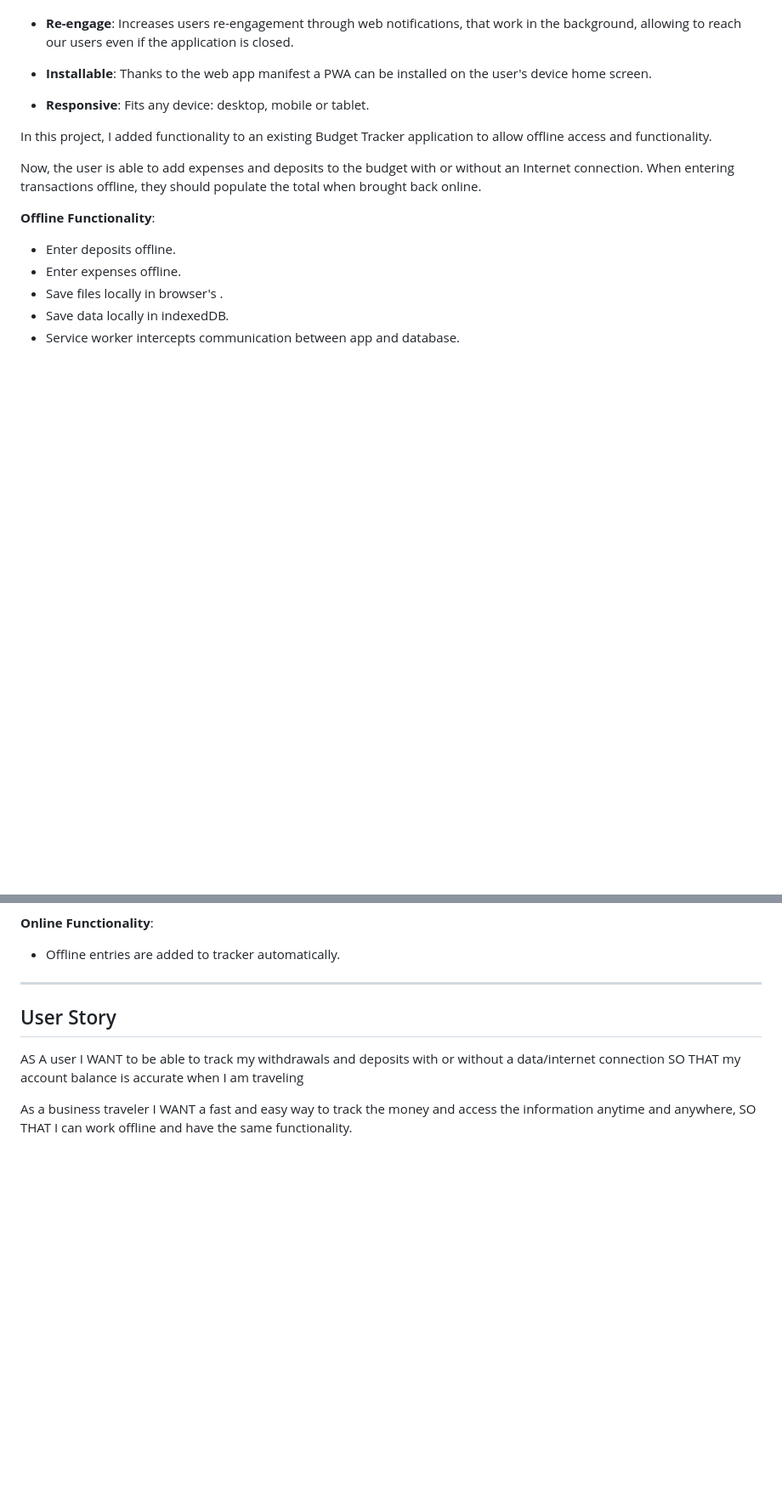
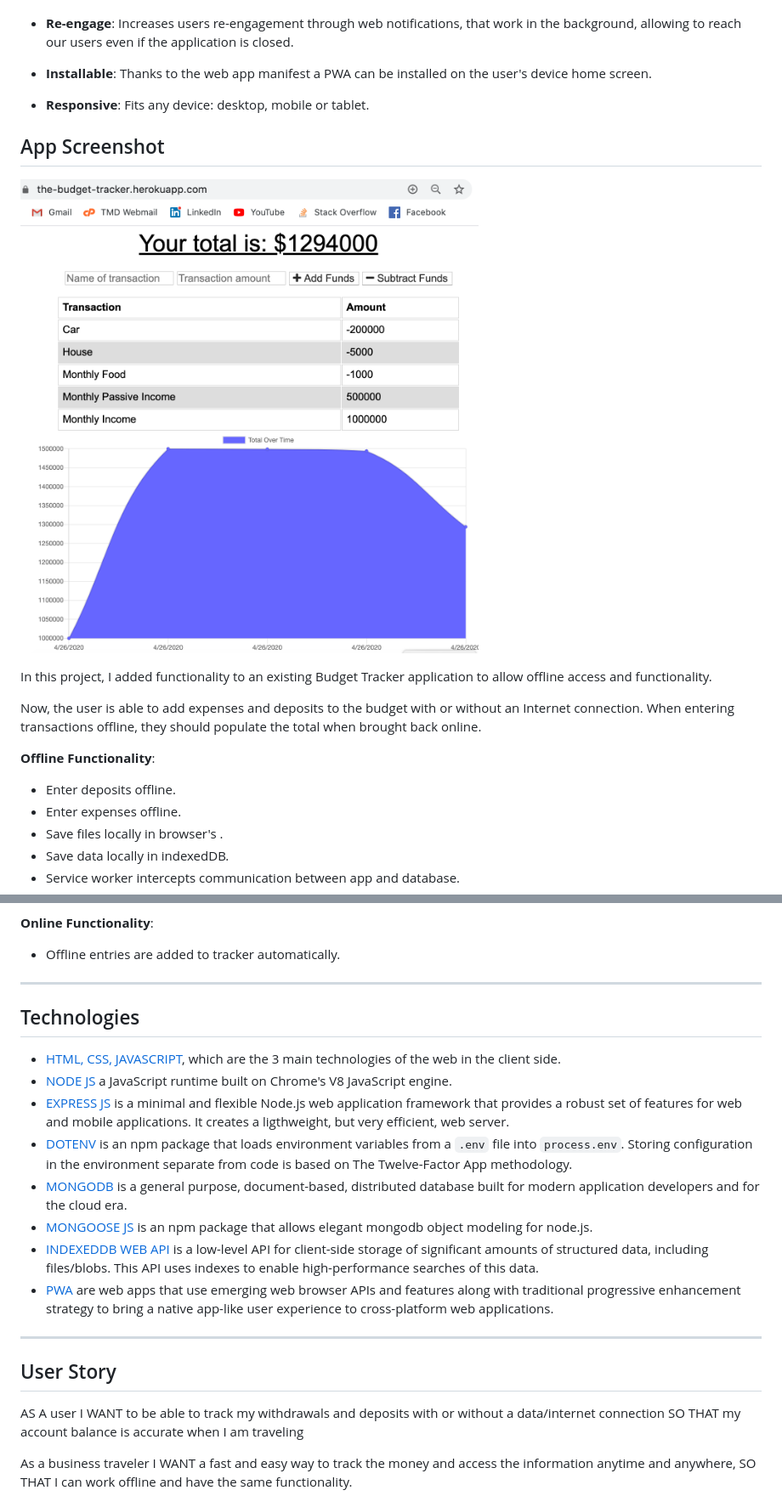
Before and after one commit to tomaspz/pwa-budget-tracker, a Markdown page: README.md, 2 parts joined by grey strips. Shown: that part at 85% size. GitHub-like rendering; pictures changed too: public/budget-tracker-screenshot.png (added); blank space fills up the shorter version.

Commit message:
add a screenshot in the readme file

```diff
--- a/README.md
+++ b/README.md
@@ -16,6 +16,10 @@ A PWA has the following features:
 
 * __Responsive__: Fits any device: desktop, mobile or tablet.
 
+## App Screenshot
+
+![Budget Tracker App](public/budget-tracker-screenshot.png)
+
 In this project, I added functionality to an existing Budget Tracker application to allow offline access and functionality.
 
 Now, the user is able to add expenses and deposits to the budget with or without an Internet connection. When entering transactions offline, they should populate the total when brought back online.
@@ -31,6 +35,18 @@ __Offline Functionality__:
 __Online Functionality__:
 
   * Offline entries are added to tracker automatically.
+
+- - -
+## Technologies
+
+* [HTML, CSS, JAVASCRIPT](https://html-css-js.com/), which are the 3 main technologies of the web in the client side.
+* [NODE JS](https://nodejs.org/en/) a JavaScript runtime built on Chrome's V8 JavaScript engine.
+* [EXPRESS JS](https://expressjs.com/) is a minimal and flexible Node.js web application framework that provides a robust set of features for web and mobile applications. It creates a ligthweight, but very efficient, web server.
+* [DOTENV](https://www.npmjs.com/package/dotenv) is an npm package that loads environment variables from a `.env` file into `process.env`. Storing configuration in the environment separate from code is based on The Twelve-Factor App methodology.
+* [MONGODB](https://www.mongodb.com/) is a general purpose, document-based, distributed database built for modern application developers and for the cloud era.
+* [MONGOOSE JS](https://mongoosejs.com/) is an npm package that allows elegant mongodb object modeling for node.js.
+* [INDEXEDDB WEB API](https://developer.mozilla.org/en-US/docs/Web/API/IndexedDB_API) is a low-level API for client-side storage of significant amounts of structured data, including files/blobs. This API uses indexes to enable high-performance searches of this data.
+* [PWA](https://developer.mozilla.org/en-US/docs/Web/Progressive_web_apps) are web apps that use emerging web browser APIs and features along with traditional progressive enhancement strategy to bring a native app-like user experience to cross-platform web applications.
 
 - - -
 ## User Story
```
